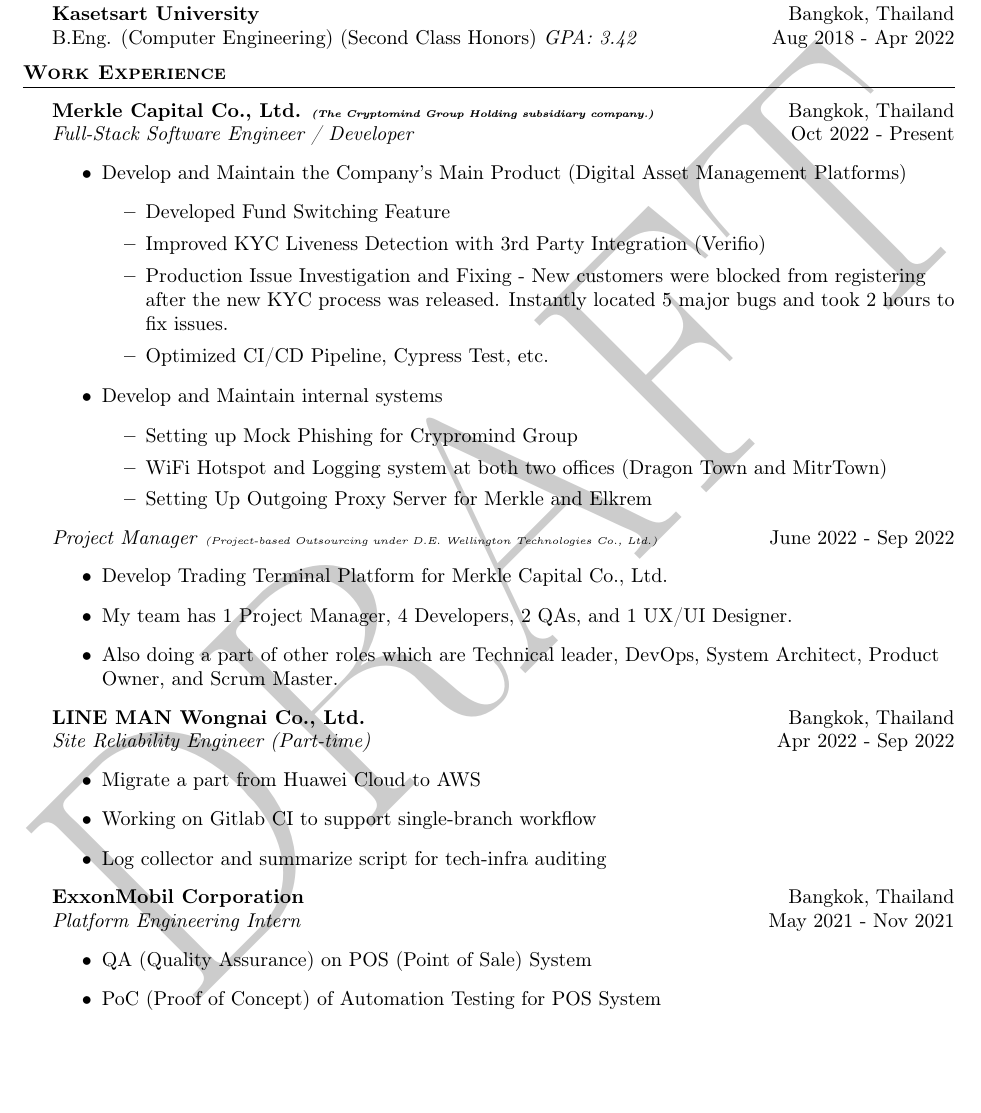
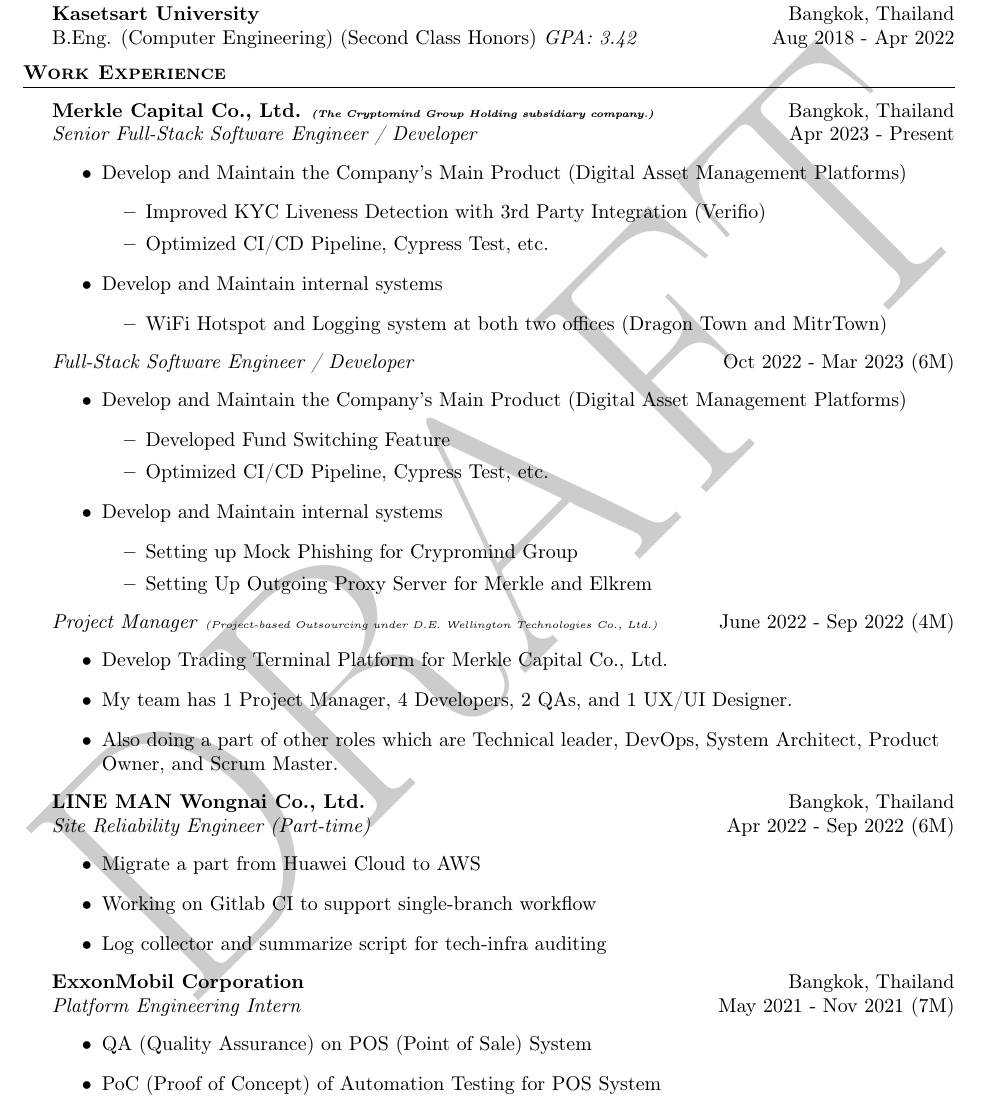
Before and after one commit to Shayennn/resume, a LaTeX CV (resume.tex, which reads base.tex): part of page 1 of 2, cut so that both start at the same text, the shorter picture padded with empty space. Compiled offline with pdfLaTeX.

Commit message:
feat: promoted to senior
* feat: draft with PR

* feat: promoted to senior dev on october 2023

* ci: build when contents updated

* feat: adjust sr pos

* chore: merge conflict

```diff
--- a/base.tex
+++ b/base.tex
@@ -24,21 +24,28 @@
 \vspace{1mm}
 
 \textbf{Merkle Capital Co., Ltd. \textit{\tiny{(The Cryptomind Group Holding subsidiary company.)}}} \hfill Bangkok, Thailand\\
-\textit{Full-Stack Software Engineer / Developer} \hfill Oct 2022 - Present\\
+\textit{Senior Full-Stack Software Engineer / Developer} \hfill Apr 2023 - Present\\
+\vspace{-1mm}
+\begin{outline}
+	\1 Develop and Maintain the Company's Main Product (Digital Asset Management Platforms)
+		\2 Improved KYC Liveness Detection with 3rd Party Integration (Verifio)
+		\2 Optimized CI/CD Pipeline, Cypress Test, etc.
+	\1 Develop and Maintain internal systems
+		\2 WiFi Hotspot and Logging system at both two offices (Dragon Town and MitrTown)
+\end{outline}
+\vspace{-1mm}
+\textit{Full-Stack Software Engineer / Developer} \hfill Oct 2022 - Mar 2023 (6M)\\
 \vspace{-1mm}
 \begin{outline}
 	\1 Develop and Maintain the Company's Main Product (Digital Asset Management Platforms)
 		\2 Developed Fund Switching Feature
-		\2 Improved KYC Liveness Detection with 3rd Party Integration (Verifio)
-		\2 Production Issue Investigation and Fixing - New customers were blocked from registering after the new KYC process was released. Instantly located 5 major bugs and took 2 hours to fix issues.
 		\2 Optimized CI/CD Pipeline, Cypress Test, etc.
 	\1 Develop and Maintain internal systems
 		\2 Setting up Mock Phishing for Crypromind Group
-		\2 WiFi Hotspot and Logging system at both two offices (Dragon Town and MitrTown)
 		\2 Setting Up Outgoing Proxy Server for Merkle and Elkrem
 \end{outline}
 \vspace{-1mm}
-\textit{Project Manager} \textit{\tiny (Project-based Outsourcing under D.E. Wellington Technologies Co., Ltd.)} \hfill June 2022 - Sep 2022\\
+\textit{Project Manager} \textit{\tiny (Project-based Outsourcing under D.E. Wellington Technologies Co., Ltd.)} \hfill June 2022 - Sep 2022 (4M)\\
 \vspace{-1mm}
 \begin{itemize}
 	\item Develop Trading Terminal Platform for Merkle Capital Co., Ltd.
@@ -47,7 +54,7 @@
 \end{itemize}
 \vspace{-1mm}
 \textbf{LINE MAN Wongnai Co., Ltd.} \hfill Bangkok, Thailand\\
-\textit{Site Reliability Engineer (Part-time)} \hfill Apr 2022 - Sep 2022\\
+\textit{Site Reliability Engineer (Part-time)} \hfill Apr 2022 - Sep 2022 (6M)\\
 \vspace{-1mm}
 \begin{itemize}
 	\item Migrate a part from Huawei Cloud to AWS
@@ -56,7 +63,7 @@
 \end{itemize}
 \vspace{-1mm}
 \textbf{ExxonMobil Corporation} \hfill Bangkok, Thailand\\
-\textit{Platform Engineering Intern} \hfill May 2021 - Nov 2021\\
+\textit{Platform Engineering Intern} \hfill May 2021 - Nov 2021 (7M)\\
 \vspace{-1mm}
 \begin{itemize}
 	\item QA (Quality Assurance) on POS (Point of Sale) System
--- a/resume.tex
+++ b/resume.tex
@@ -16,7 +16,7 @@
     \textheight=10in
     \pagestyle{empty}
     \raggedright
-    \usepackage[left=1in,right=1in,bottom=1in,top=1in]{geometry}
+    \usepackage[left=1in,right=1in,bottom=0.5in,top=1in]{geometry}
 
     %\renewcommand{\encodingdefault}{cg}
 %\renewcommand{\rmdefault}{lgrcmr}
```
Also changed, not shown: .github/workflows/push-main-compile-release.yaml (+7 -1 lines), resume_transcript.tex (+1 -1 lines).
